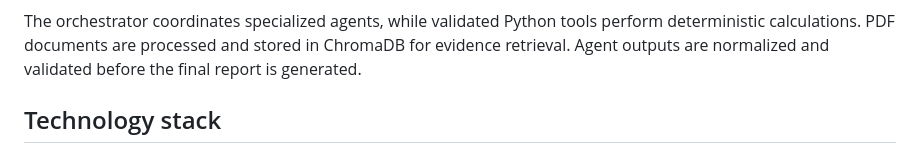
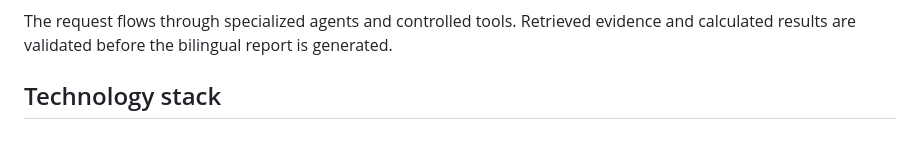
Before and after one commit to ShathaMoeen/datamind-ai, a Markdown page: README.md, the part around one of its changes. GitHub-like rendering.

````diff
--- a/README.md
+++ b/README.md
@@ -105,6 +111,6 @@ flowchart TB
 ```
 
-The orchestrator coordinates specialized agents, while validated Python tools perform deterministic calculations. PDF documents are processed and stored in ChromaDB for evidence retrieval. Agent outputs are normalized and validated before the final report is generated.
+The request flows through specialized agents and controlled tools. Retrieved evidence and calculated results are validated before the bilingual report is generated.
 
 ## Technology stack
 
````
Also changed, not shown: other parts of README.md (+54 -48 lines).
